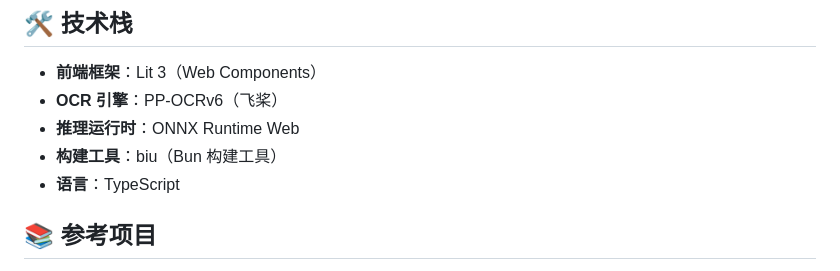
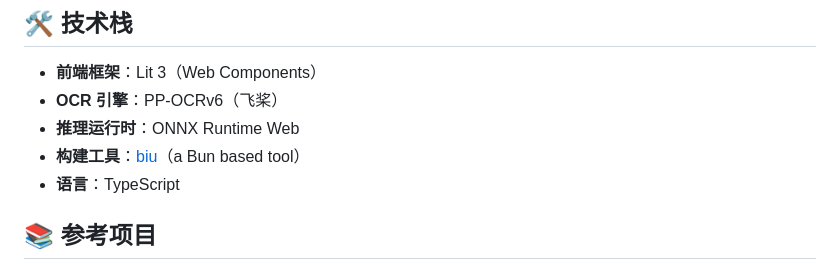
Before and after one commit to mindon/ocr-web, a Markdown page: README.md, the part around the change. GitHub-like rendering.

Commit message:
Clarify build tool description in README
Updated the description of the build tool in README.

```diff
--- a/README.md
+++ b/README.md
@@ -131,7 +131,7 @@ ocr-web/
 - **前端框架**：Lit 3（Web Components）
 - **OCR 引擎**：PP-OCRv6（飞桨）
 - **推理运行时**：ONNX Runtime Web
-- **构建工具**：biu（Bun 构建工具）
+- **构建工具**：[biu](https://mindon.dev/biu/)（a Bun based tool）
 - **语言**：TypeScript
 
 ## 📚 参考项目
```
